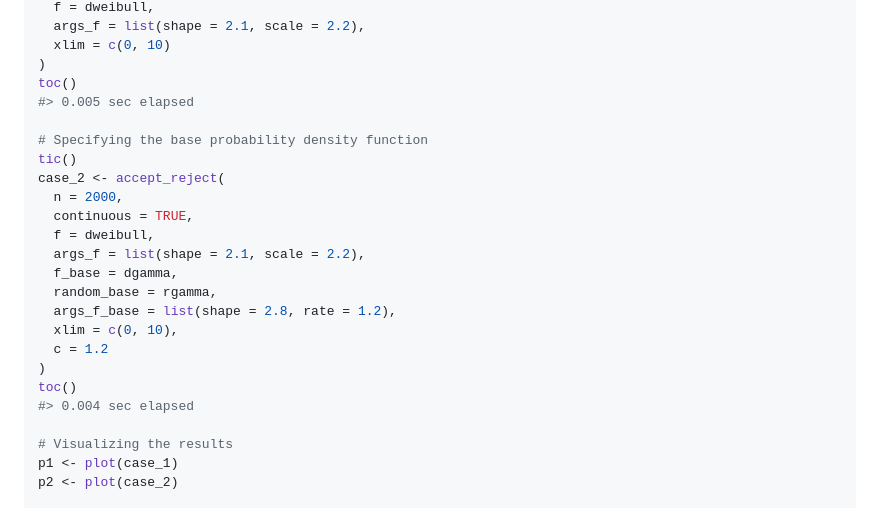
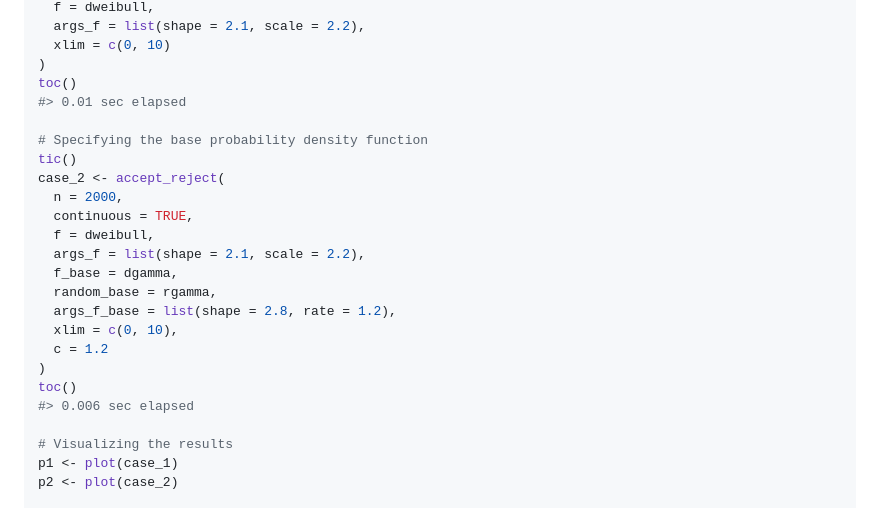
Before and after one commit to prdm0/AcceptReject, a Markdown page: README.md, the part around the change. GitHub-like rendering.

Commit message:
Version 0.1.2

```diff
--- a/README.md
+++ b/README.md
@@ -325,7 +325,7 @@ case_1 <- accept_reject(
   xlim = c(0, 10)
 )
 toc()
-#> 0.005 sec elapsed
+#> 0.01 sec elapsed
 
 # Specifying the base probability density function
 tic()
@@ -341,7 +341,7 @@ case_2 <- accept_reject(
   c = 1.2
 )
 toc()
-#> 0.004 sec elapsed
+#> 0.006 sec elapsed
 
 # Visualizing the results
 p1 <- plot(case_1)
```
Also changed, not shown: man/figures/README-unnamed-chunk-2-1.png, man/figures/README-unnamed-chunk-2-2.png, man/figures/README-unnamed-chunk-3-1.png, man/figures/README-unnamed-chunk-3-2.png, 3 other files.
